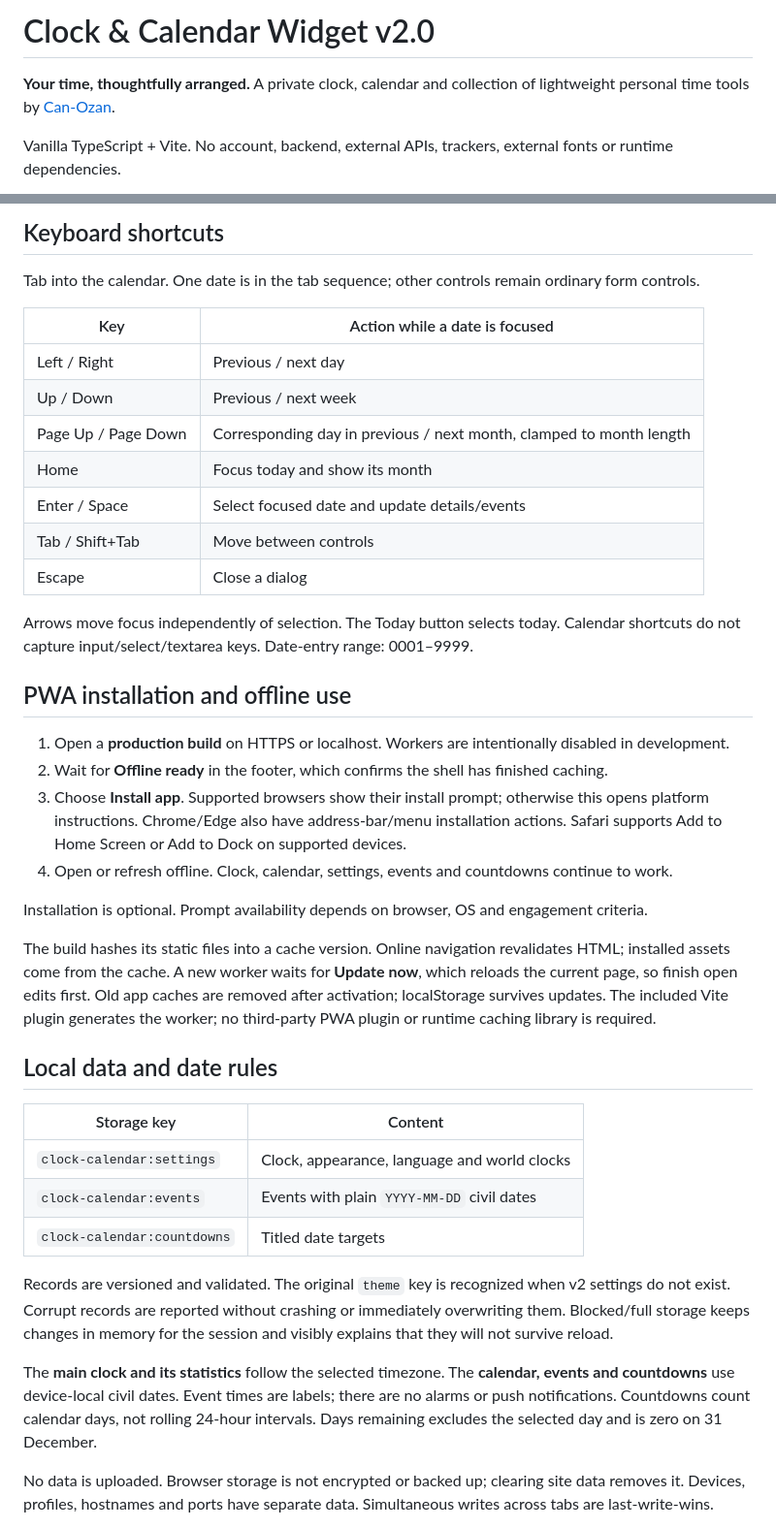
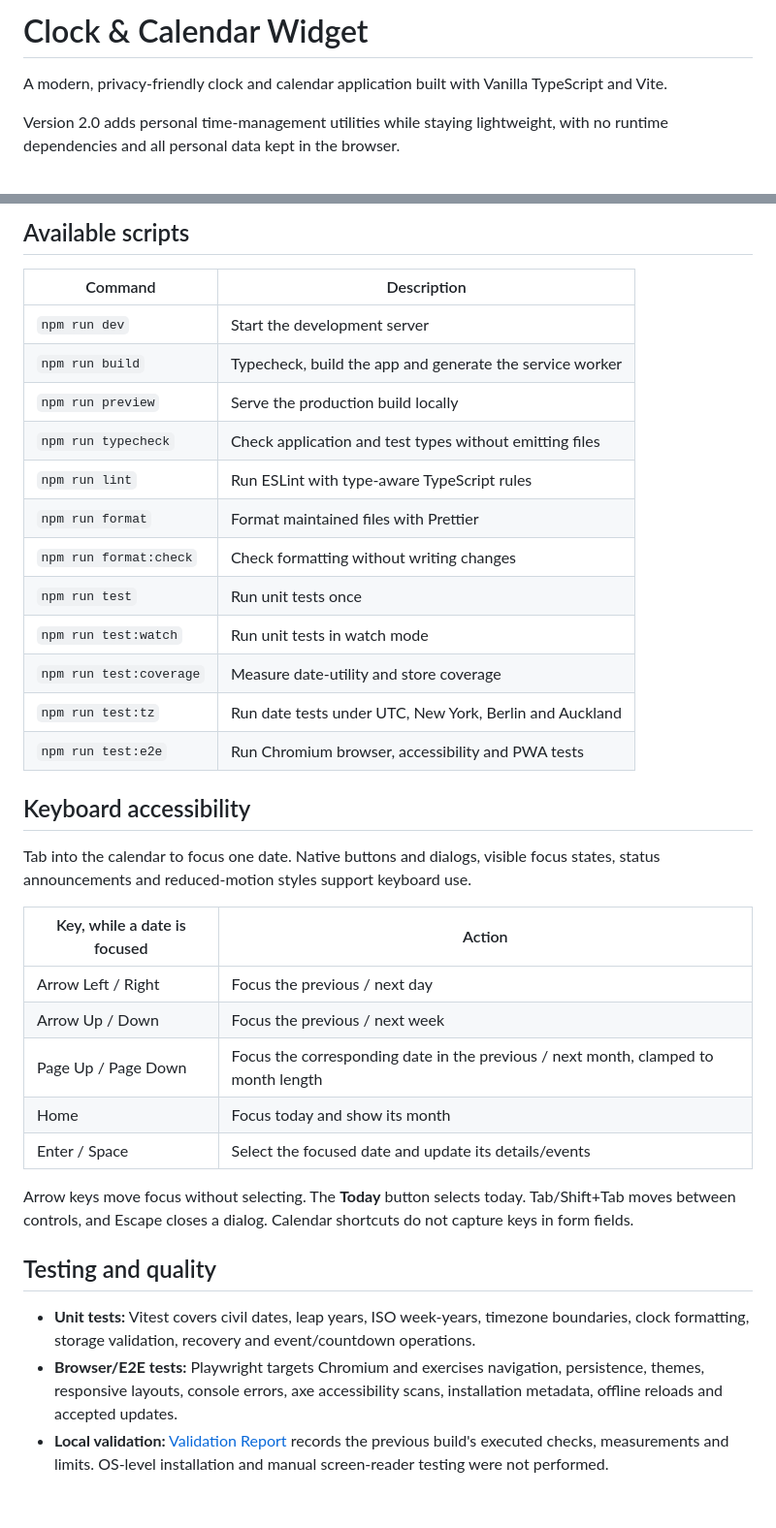
Before and after one commit to Can-Ozan/Clock-Calender-Widget, a Markdown page: README.md, 2 parts joined by grey strips. Shown at 97% size. Rendered like a GitHub page; blank space fills up the shorter version.

```diff
--- a/README.md
+++ b/README.md
@@ -1,6 +1,6 @@
-# Clock & Calendar Widget v2.0
+# Clock & Calendar Widget
 
-**Your time, thoughtfully arranged.** A private clock, calendar and collection of lightweight personal time tools by [Can-Ozan](https://github.com/Can-Ozan).
+A modern, privacy-friendly clock and calendar application built with Vanilla TypeScript and Vite.
 
-Vanilla TypeScript + Vite. No account, backend, external APIs, trackers, external fonts or runtime dependencies.
+Version 2.0 adds personal time-management utilities while staying lightweight, with no runtime dependencies and all personal data kept in the browser.
 
@@ -68,42 +135,38 @@ The contents of `dist/` are the distributable app. Serve them over HTTP(S); open
 
-## Keyboard shortcuts
+## Available scripts
 
-Tab into the calendar. One date is in the tab sequence; other controls remain ordinary form controls.
+| Command                 | Description                                              |
+| ----------------------- | -------------------------------------------------------- |
+| `npm run dev`           | Start the development server                             |
+| `npm run build`         | Typecheck, build the app and generate the service worker |
+| `npm run preview`       | Serve the production build locally                       |
+| `npm run typecheck`     | Check application and test types without emitting files  |
+| `npm run lint`          | Run ESLint with type-aware TypeScript rules              |
+| `npm run format`        | Format maintained files with Prettier                    |
+| `npm run format:check`  | Check formatting without writing changes                 |
+| `npm run test`          | Run unit tests once                                      |
+| `npm run test:watch`    | Run unit tests in watch mode                             |
+| `npm run test:coverage` | Measure date-utility and store coverage                  |
+| `npm run test:tz`       | Run date tests under UTC, New York, Berlin and Auckland  |
+| `npm run test:e2e`      | Run Chromium browser, accessibility and PWA tests        |
 
-| Key                 | Action while a date is focused                                      |
-| ------------------- | ------------------------------------------------------------------- |
-| Left / Right        | Previous / next day                                                 |
-| Up / Down           | Previous / next week                                                |
-| Page Up / Page Down | Corresponding day in previous / next month, clamped to month length |
-| Home                | Focus today and show its month                                      |
-| Enter / Space       | Select focused date and update details/events                       |
-| Tab / Shift+Tab     | Move between controls                                               |
-| Escape              | Close a dialog                                                      |
+## Keyboard accessibility
 
-Arrows move focus independently of selection. The Today button selects today. Calendar shortcuts do not capture input/select/textarea keys. Date-entry range: 0001–9999.
+Tab into the calendar to focus one date. Native buttons and dialogs, visible focus states, status announcements and reduced-motion styles support keyboard use.
 
-## PWA installation and offline use
+| Key, while a date is focused | Action                                                                             |
+| ---------------------------- | ---------------------------------------------------------------------------------- |
+| Arrow Left / Right           | Focus the previous / next day                                                      |
+| Arrow Up / Down              | Focus the previous / next week                                                     |
+| Page Up / Page Down          | Focus the corresponding date in the previous / next month, clamped to month length |
+| Home                         | Focus today and show its month                                                     |
+| Enter / Space                | Select the focused date and update its details/events                              |
 
-1. Open a **production build** on HTTPS or localhost. Workers are intentionally disabled in development.
-2. Wait for **Offline ready** in the footer, which confirms the shell has finished caching.
-3. Choose **Install app**. Supported browsers show their install prompt; otherwise this opens platform instructions. Chrome/Edge also have address-bar/menu installation actions. Safari supports Add to Home Screen or Add to Dock on supported devices.
-4. Open or refresh offline. Clock, calendar, settings, events and countdowns continue to work.
+Arrow keys move focus without selecting. The **Today** button selects today. Tab/Shift+Tab moves between controls, and Escape closes a dialog. Calendar shortcuts do not capture keys in form fields.
 
-Installation is optional. Prompt availability depends on browser, OS and engagement criteria.
+## Testing and quality
 
-The build hashes its static files into a cache version. Online navigation revalidates HTML; installed assets come from the cache. A new worker waits for **Update now**, which reloads the current page, so finish open edits first. Old app caches are removed after activation; localStorage survives updates. The included Vite plugin generates the worker; no third-party PWA plugin or runtime caching library is required.
+- **Unit tests:** Vitest covers civil dates, leap years, ISO week-years, timezone boundaries, clock formatting, storage validation, recovery and event/countdown operations.
+- **Browser/E2E tests:** Playwright targets Chromium and exercises navigation, persistence, themes, responsive layouts, console errors, axe accessibility scans, installation metadata, offline reloads and accepted updates.
+- **Local validation:** [Validation Report](docs/VALIDATION.md) records the previous build's executed checks, measurements and limits. OS-level installation and manual screen-reader testing were not performed.
 
-## Local data and date rules
-
-| Storage key                 | Content                                      |
-| --------------------------- | -------------------------------------------- |
-| `clock-calendar:settings`   | Clock, appearance, language and world clocks |
-| `clock-calendar:events`     | Events with plain `YYYY-MM-DD` civil dates   |
-| `clock-calendar:countdowns` | Titled date targets                          |
-
-Records are versioned and validated. The original `theme` key is recognized when v2 settings do not exist. Corrupt records are reported without crashing or immediately overwriting them. Blocked/full storage keeps changes in memory for the session and visibly explains that they will not survive reload.
-
-The **main clock and its statistics** follow the selected timezone. The **calendar, events and countdowns** use device-local civil dates. Event times are labels; there are no alarms or push notifications. Countdowns count calendar days, not rolling 24-hour intervals. Days remaining excludes the selected day and is zero on 31 December.
-
-No data is uploaded. Browser storage is not encrypted or backed up; clearing site data removes it. Devices, profiles, hostnames and ports have separate data. Simultaneous writes across tabs are last-write-wins.
-
```
Also changed, not shown: other parts of README.md (+152 -101 lines).
